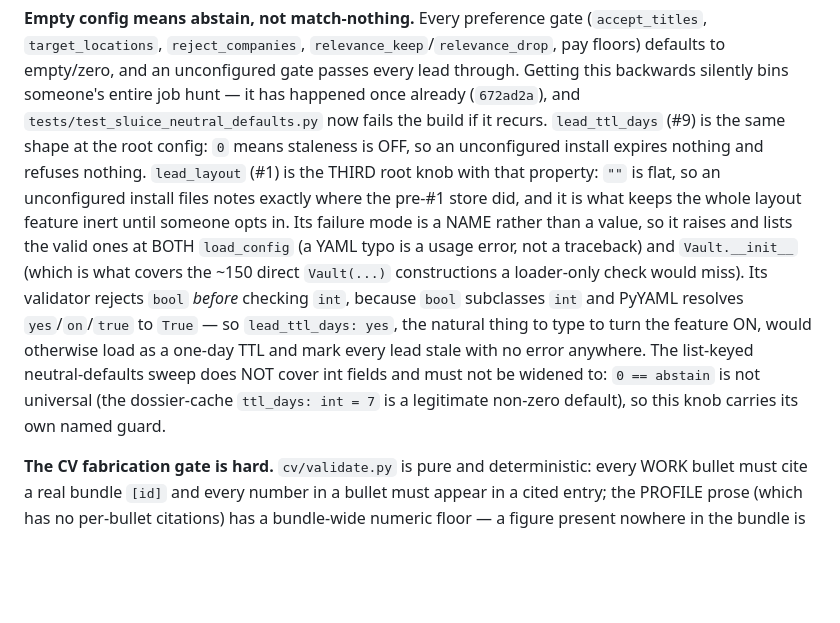
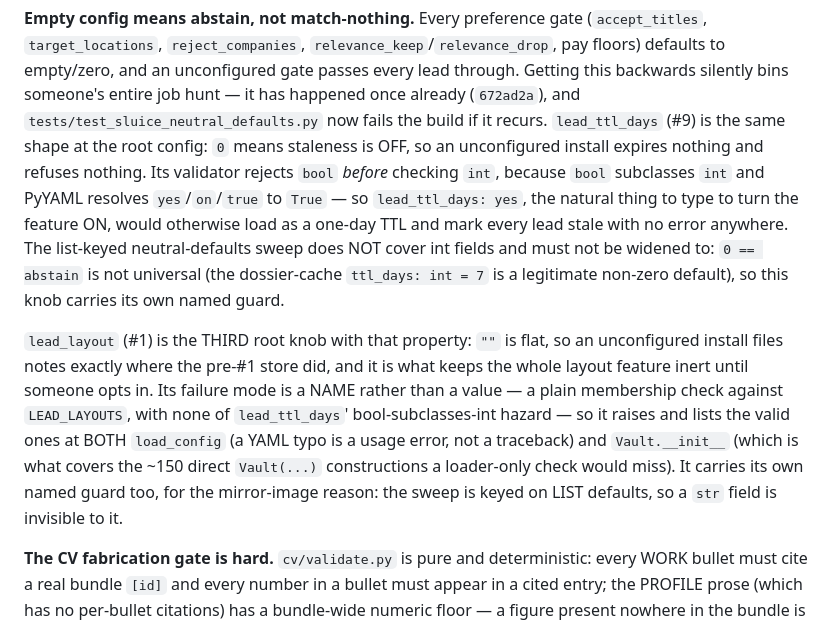
Before and after one commit to MrReasonable/sluice, a Markdown page: .rulesync/rules/CLAUDE.md, the part around the change. GitHub-like rendering; blank space fills up the shorter version.

Commit message:
docs: reattach the bool-before-int rule to lead_ttl_days, not lead_layout (#1)
CodeRabbit, on an OUTSIDE-DIFF comment (so it was never a resolvable thread and did
not show in the unresolved count). Inserting the `lead_layout` paragraph mid-stream
split `lead_ttl_days`' own explanation, leaving "Its validator rejects `bool`
*before* checking `int`..." grammatically attached to `lead_layout` -- which has no
bool/int hazard at all: its check is plain string membership against LEAD_LAYOUTS,
so `lead_layout: yes` simply fails it and raises.

That misattribution matters more here than almost anywhere: this file states that
it is what the review agents enforce, so a rule filed under the wrong knob misleads
future reviews of BOTH. The two knobs now sit in their own paragraphs, each with
the reason its own named guard exists -- ints because the list-keyed sweep does not
cover them, strs because it cannot see them either.

Refs #1

MrReasonable <4990954+MrReasonable@users.noreply.github.com>
Claude-Session: https://claude.ai/code/session_01Nu2yM6Xm77aLLCekDegEYM

```diff
--- a/.rulesync/rules/CLAUDE.md
+++ b/.rulesync/rules/CLAUDE.md
@@ -304,17 +304,21 @@ empty/zero, and an unconfigured gate passes every lead through. Getting this bac
 someone's entire job hunt — it has happened once already (`672ad2a`), and
 `tests/test_sluice_neutral_defaults.py` now fails the build if it recurs. `lead_ttl_days` (#9) is
 the same shape at the root config: `0` means staleness is OFF, so an unconfigured install expires
-nothing and refuses nothing. `lead_layout` (#1) is the THIRD root knob with that property: `""` is
-flat, so an unconfigured install files notes exactly where the pre-#1 store did, and it is what
-keeps the whole layout feature inert until someone opts in. Its failure mode is a NAME rather than
-a value, so it raises and lists the valid ones at BOTH `load_config` (a YAML typo is a usage error,
-not a traceback) and `Vault.__init__` (which is what covers the ~150 direct `Vault(...)`
-constructions a loader-only check would miss). Its validator rejects `bool` *before* checking `int`, because `bool`
+nothing and refuses nothing. Its validator rejects `bool` *before* checking `int`, because `bool`
 subclasses `int` and PyYAML resolves `yes`/`on`/`true` to `True` — so `lead_ttl_days: yes`, the
 natural thing to type to turn the feature ON, would otherwise load as a one-day TTL and mark every
 lead stale with no error anywhere. The list-keyed neutral-defaults sweep does NOT cover int fields
 and must not be widened to: `0 == abstain` is not universal (the dossier-cache `ttl_days: int = 7`
 is a legitimate non-zero default), so this knob carries its own named guard.
+
+`lead_layout` (#1) is the THIRD root knob with that property: `""` is flat, so an unconfigured
+install files notes exactly where the pre-#1 store did, and it is what keeps the whole layout
+feature inert until someone opts in. Its failure mode is a NAME rather than a value — a plain
+membership check against `LEAD_LAYOUTS`, with none of `lead_ttl_days`' bool-subclasses-int hazard —
+so it raises and lists the valid ones at BOTH `load_config` (a YAML typo is a usage error, not a
+traceback) and `Vault.__init__` (which is what covers the ~150 direct `Vault(...)` constructions a
+loader-only check would miss). It carries its own named guard too, for the mirror-image reason:
+the sweep is keyed on LIST defaults, so a `str` field is invisible to it.
 
 **The CV fabrication gate is hard.** `cv/validate.py` is pure and deterministic: every WORK bullet
 must cite a real bundle `[id]` and every number in a bullet must appear in a cited entry; the PROFILE
```
